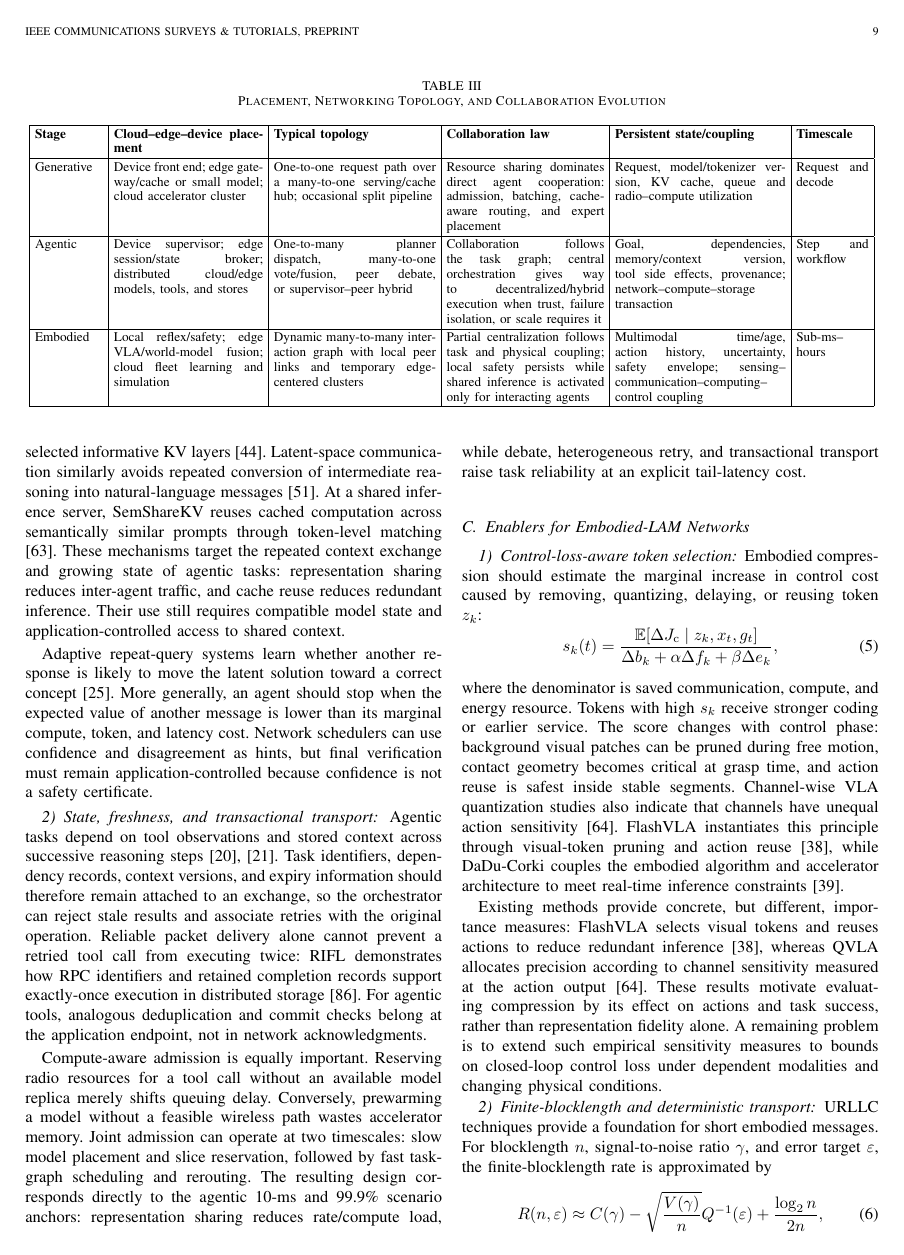
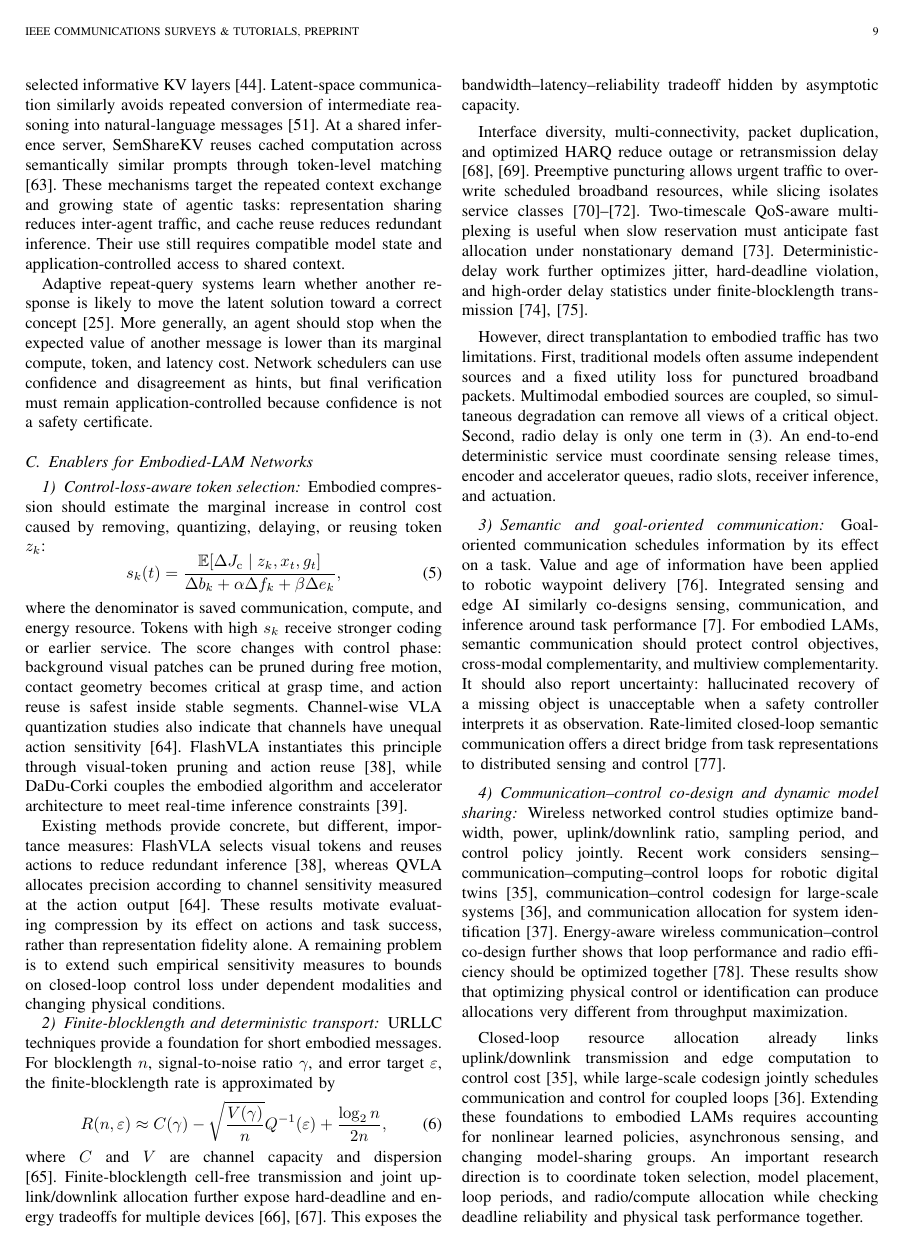
Before and after one commit to lijiong0216/Embodied_AI_China_Communications, a LaTeX paper (bare_jrnl_new_sample43.tex): page 9 of 16. Compiled offline with pdfLaTeX; a missing font is replaced by an installed copy or a similar font; a LaTeX package or settings file that is missing is left out.

Commit message:
20261001_overleaf_2

```diff
--- a/bare_jrnl_new_sample43.tex
+++ b/bare_jrnl_new_sample43.tex
@@ -881,43 +883,43 @@ than sending every observation to one global model. The resulting groups can run
 at different loop periods, producing an asynchronous, multi-rate networked
 control system.
 
-\begin{table*}[t]
-\caption{Placement, Networking Topology, and Collaboration Evolution}
-\label{tab:architecture}
-\centering
-\footnotesize
-\renewcommand{\arraystretch}{1.18}
-\setlength{\tabcolsep}{3pt}
-\begin{tabular}{|p{0.08\textwidth}|p{0.175\textwidth}|p{0.19\textwidth}|p{0.185\textwidth}|p{0.20\textwidth}|p{0.085\textwidth}|}
-\hline
-\textbf{Stage} & \textbf{Cloud--edge--device placement} &
-\textbf{Typical topology} & \textbf{Collaboration law} &
-\textbf{Persistent state/coupling} & \textbf{Timescale} \\ \hline
-Generative &
-Device front end; edge gateway/cache or small model; cloud accelerator cluster
-& One-to-one request path over a many-to-one serving/cache hub; occasional
-split pipeline & Resource sharing dominates direct agent cooperation:
-admission, batching, cache-aware routing, and expert placement & Request,
-model/tokenizer version, KV cache, queue and radio--compute utilization &
-Request and decode \\ \hline
-Agentic &
-Device supervisor; edge session/state broker; distributed cloud/edge models,
-tools, and stores & One-to-many planner dispatch, many-to-one vote/fusion,
-peer debate, or supervisor--peer hybrid & Collaboration follows the task graph;
-central orchestration gives way to decentralized/hybrid execution when trust,
-failure isolation, or scale requires it & Goal, dependencies, memory/context
-version, tool side effects, provenance; network--compute--storage transaction &
-Step and workflow \\ \hline
-Embodied &
-Local reflex/safety; edge VLA/world-model fusion; cloud fleet learning and
-simulation & Dynamic many-to-many interaction graph with local peer links and
-temporary edge-centered clusters & Partial centralization follows task and
-physical coupling; local safety persists while shared inference is activated
-only for interacting agents & Multimodal time/age, action history, uncertainty,
-safety envelope; sensing--communication--computing--control coupling &
-Sub-ms--hours \\ \hline
-\end{tabular}
-\end{table*}
+% \begin{table*}[t]
+% \caption{Placement, Networking Topology, and Collaboration Evolution}
+% \label{tab:architecture}
+% \centering
+% \footnotesize
+% \renewcommand{\arraystretch}{1.18}
+% \setlength{\tabcolsep}{3pt}
+% \begin{tabular}{|p{0.08\textwidth}|p{0.175\textwidth}|p{0.19\textwidth}|p{0.185\textwidth}|p{0.20\textwidth}|p{0.085\textwidth}|}
+% \hline
+% \textbf{Stage} & \textbf{Cloud--edge--device placement} &
+% \textbf{Typical topology} & \textbf{Collaboration law} &
+% \textbf{Persistent state/coupling} & \textbf{Timescale} \\ \hline
+% Generative &
+% Device front end; edge gateway/cache or small model; cloud accelerator cluster
+% & One-to-one request path over a many-to-one serving/cache hub; occasional
+% split pipeline & Resource sharing dominates direct agent cooperation:
+% admission, batching, cache-aware routing, and expert placement & Request,
+% model/tokenizer version, KV cache, queue and radio--compute utilization &
+% Request and decode \\ \hline
+% Agentic &
+% Device supervisor; edge session/state broker; distributed cloud/edge models,
+% tools, and stores & One-to-many planner dispatch, many-to-one vote/fusion,
+% peer debate, or supervisor--peer hybrid & Collaboration follows the task graph;
+% central orchestration gives way to decentralized/hybrid execution when trust,
+% failure isolation, or scale requires it & Goal, dependencies, memory/context
+% version, tool side effects, provenance; network--compute--storage transaction &
+% Step and workflow \\ \hline
+% Embodied &
+% Local reflex/safety; edge VLA/world-model fusion; cloud fleet learning and
+% simulation & Dynamic many-to-many interaction graph with local peer links and
+% temporary edge-centered clusters & Partial centralization follows task and
+% physical coupling; local safety persists while shared inference is activated
+% only for interacting agents & Multimodal time/age, action history, uncertainty,
+% safety envelope; sensing--communication--computing--control coupling &
+% Sub-ms--hours \\ \hline
+% \end{tabular}
+% \end{table*}
 
 % \subsection{Architecture Design Principles}
 % Three principles follow. First, \emph{place deadlines before models}: determine
@@ -1104,26 +1105,26 @@ its marginal compute, token, and latency cost. Network schedulers can use
 confidence and disagreement as hints, but final verification must remain
 application-controlled because confidence is not a safety certificate.
 
-\subsubsection{State, freshness, and transactional transport}
-Agentic tasks depend on tool observations and stored context across successive
-reasoning steps \cite{react,reflexion}. Task identifiers, dependency records,
-context versions, and expiry information should therefore remain attached to
-an exchange, so the orchestrator can reject stale results and associate retries
-with the original operation. Reliable packet delivery alone cannot prevent a
-retried tool call from executing twice: RIFL demonstrates how RPC identifiers
-and retained completion records support exactly-once execution in distributed
-storage \cite{rifl}. For agentic tools, analogous deduplication and commit
-checks belong at the application endpoint, not in network acknowledgments.
-
-Compute-aware admission is equally important. Reserving radio resources for a
-tool call without an available model replica merely shifts queuing delay.
-Conversely, prewarming a model without a feasible wireless path wastes
-accelerator memory. Joint admission can operate at two timescales: slow model
-placement and slice reservation, followed by fast task-graph scheduling and
-rerouting. The resulting design corresponds directly to the agentic 10-ms and
-99.9\% scenario anchors: representation sharing reduces rate/compute load,
-while debate, heterogeneous retry, and transactional transport raise task
-reliability at an explicit tail-latency cost.
+% \subsubsection{State, freshness, and transactional transport}
+% Agentic tasks depend on tool observations and stored context across successive
+% reasoning steps \cite{react,reflexion}. Task identifiers, dependency records,
+% context versions, and expiry information should therefore remain attached to
+% an exchange, so the orchestrator can reject stale results and associate retries
+% with the original operation. Reliable packet delivery alone cannot prevent a
+% retried tool call from executing twice: RIFL demonstrates how RPC identifiers
+% and retained completion records support exactly-once execution in distributed
+% storage \cite{rifl}. For agentic tools, analogous deduplication and commit
+% checks belong at the application endpoint, not in network acknowledgments.
+
+% Compute-aware admission is equally important. Reserving radio resources for a
+% tool call without an available model replica merely shifts queuing delay.
+% Conversely, prewarming a model without a feasible wireless path wastes
+% accelerator memory. Joint admission can operate at two timescales: slow model
+% placement and slice reservation, followed by fast task-graph scheduling and
+% rerouting. The resulting design corresponds directly to the agentic 10-ms and
+% 99.9\% scenario anchors: representation sharing reduces rate/compute load,
+% while debate, heterogeneous retry, and transactional transport raise task
+% reliability at an explicit tail-latency cost.
 
 \subsection{Enablers for Embodied-LAM Networks}
 \subsubsection{Control-loss-aware token selection}
@@ -1229,3 +1230,4 @@ Extending these foundations to embodied LAMs requires accounting for nonlinear
 learned policies, asynchronous sensing, and changing model-sharing groups.
 An important research direction is to coordinate token selection, model
 placement, loop periods, and radio/compute allocation while checking deadline
+reliability and physical task performance together.
```
Also changed, not shown: Fig1_LAM_Evolution (1).pdf (added), bare_jrnl_new_sample43.tex (86 more changed lines).
